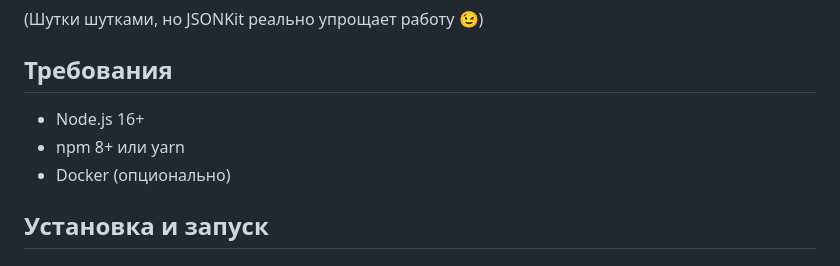
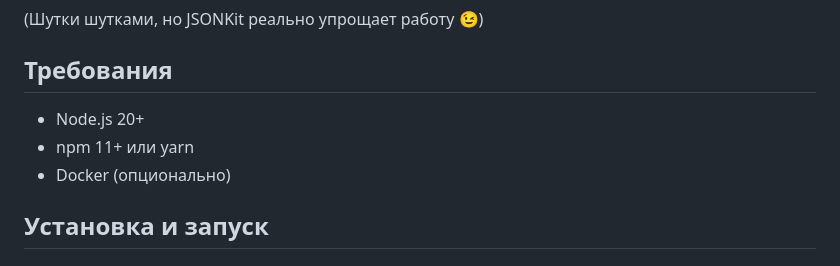
Before and after one commit to rikkimongoose/jsonKit, a Markdown page: README.md, the part around the change. GitHub-like rendering.

Commit message:
fix versions in readme

```diff
--- a/README.md
+++ b/README.md
@@ -37,8 +37,8 @@
 
 ## Требования
 
-- Node.js 16+
-- npm 8+ или yarn
+- Node.js 20+
+- npm 11+ или yarn
 - Docker (опционально)
 
 ## Установка и запуск
```
